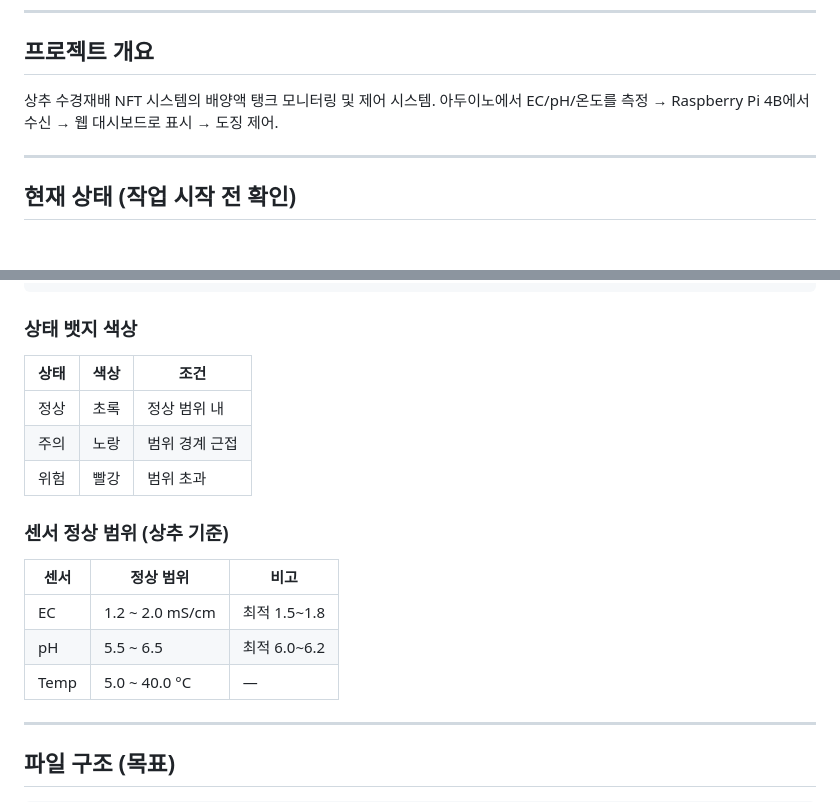
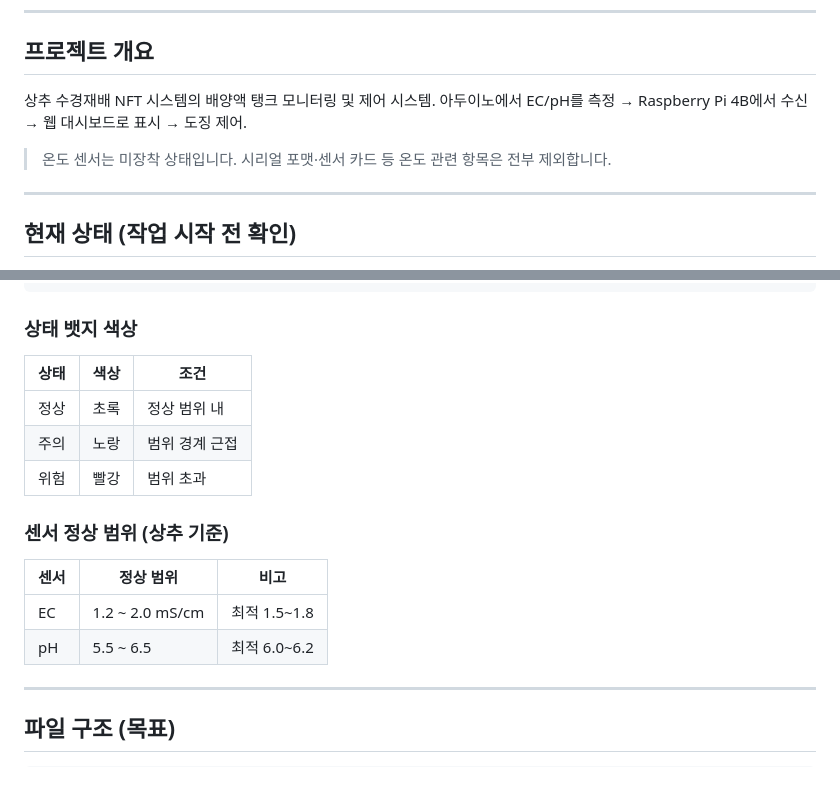
Before and after one commit to durururuk/nft-nutrient-monitor, a Markdown page: CLAUDE.MD, 2 parts joined by grey strips. Rendered like a GitHub page; blank space fills up the shorter version.

````diff
--- a/CLAUDE.MD
+++ b/CLAUDE.MD
@@ -7,7 +7,9 @@
 ## 프로젝트 개요
 
 상추 수경재배 NFT 시스템의 배양액 탱크 모니터링 및 제어 시스템.
-아두이노에서 EC/pH/온도를 측정 → Raspberry Pi 4B에서 수신 → 웹 대시보드로 표시 → 도징 제어.
+아두이노에서 EC/pH를 측정 → Raspberry Pi 4B에서 수신 → 웹 대시보드로 표시 → 도징 제어.
+
+> 온도 센서는 미장착 상태입니다. 시리얼 포맷·센서 카드 등 온도 관련 항목은 전부 제외합니다.
 
 ---
 
@@ -131,18 +147,17 @@ uvicorn==0.49.0
 ```
 
 ### 상태 뱃지 색상
-| 상태 | 색상 | 조건 |
-|---|---|---|
-| 정상 | 초록 | 정상 범위 내 |
+| 상태 | 색상 | 조건       |
+|----|----|----------|
+| 정상 | 초록 | 정상 범위 내  |
 | 주의 | 노랑 | 범위 경계 근접 |
-| 위험 | 빨강 | 범위 초과 |
+| 위험 | 빨강 | 범위 초과    |
 
 ### 센서 정상 범위 (상추 기준)
-| 센서 | 정상 범위 | 비고 |
-|---|---|---|
+| 센서 | 정상 범위           | 비고         |
+|----|-----------------|------------|
 | EC | 1.2 ~ 2.0 mS/cm | 최적 1.5~1.8 |
-| pH | 5.5 ~ 6.5 | 최적 6.0~6.2 |
-| Temp | 5.0 ~ 40.0 °C | — |
+| pH | 5.5 ~ 6.5       | 최적 6.0~6.2 |
 
 ---
 
````
Also changed, not shown: other parts of CLAUDE.MD (+48 -28 lines).
